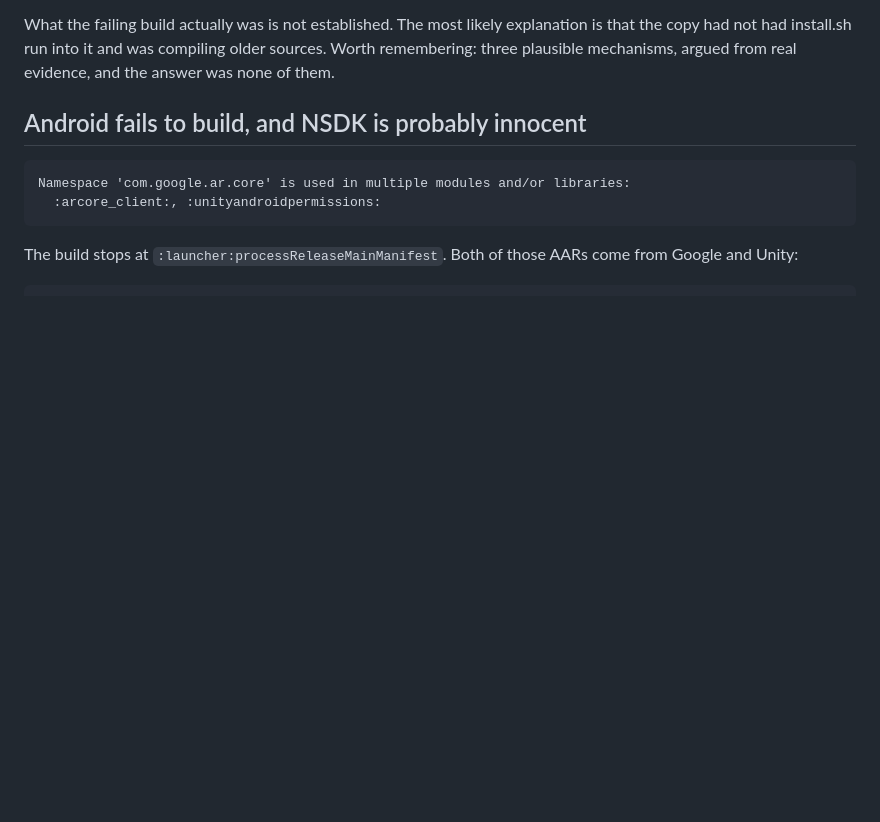
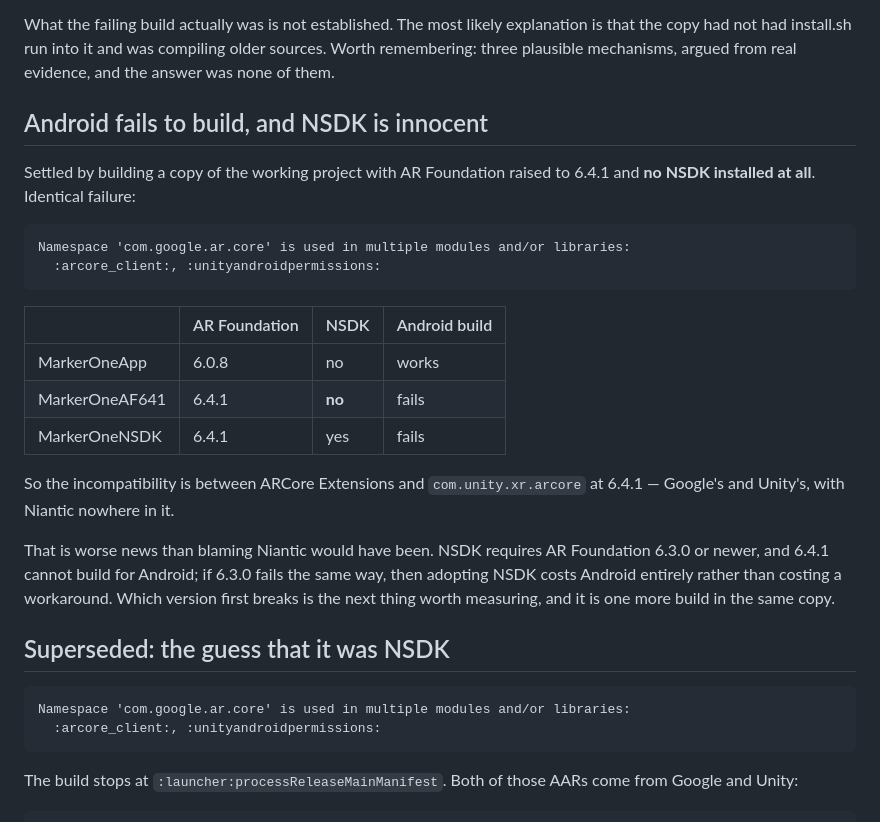
Before and after one commit to LiorShur/AR-marker, a Markdown page: native/NSDK.md, the part around the change. Drawn GitHub-style; blank space fills up the shorter version.

Commit message:
Settle it: AR Foundation 6.4.1 breaks the Android build, not NSDK
A copy of the working project with AR Foundation raised to 6.4.1 and no Niantic
SDK installed fails with the identical namespace collision. Three projects, two
variables, and the one that moves the result is the AR Foundation version.

That is worse news than blaming Niantic would have been, and it is worth being
clear about why. NSDK requires 6.3.0 or newer; 6.4.1 cannot build for Android.
If 6.3.0 fails the same way then adopting NSDK costs Android altogether rather
than costing a workaround, and the whole question changes shape. Which version
first breaks is one more build in the same copy.

The collision itself is between ARCore Extensions' arcore_client.aar and the
unityandroidpermissions.aar inside newer com.unity.xr.arcore — two packages
meant to be used together, from Google and Unity respectively, and worth
reporting to them.

Co-Authored-By: Claude Opus 5 <noreply@anthropic.com>
Claude-Session: https://claude.ai/code/session_01Kt4PJpvLz9yPkcSKwCNeEf

```diff
--- a/native/NSDK.md
+++ b/native/NSDK.md
@@ -63,7 +63,30 @@ explanation is that the copy had not had install.sh run into it and was
 compiling older sources. Worth remembering: three plausible mechanisms, argued
 from real evidence, and the answer was none of them.
 
-## Android fails to build, and NSDK is probably innocent
+## Android fails to build, and NSDK is innocent
+
+Settled by building a copy of the working project with AR Foundation raised to
+6.4.1 and **no NSDK installed at all**. Identical failure:
+
+    Namespace 'com.google.ar.core' is used in multiple modules and/or libraries:
+      :arcore_client:, :unityandroidpermissions:
+
+| | AR Foundation | NSDK | Android build |
+|---|---|---|---|
+| MarkerOneApp | 6.0.8 | no | works |
+| MarkerOneAF641 | 6.4.1 | **no** | fails |
+| MarkerOneNSDK | 6.4.1 | yes | fails |
+
+So the incompatibility is between ARCore Extensions and `com.unity.xr.arcore` at
+6.4.1 — Google's and Unity's, with Niantic nowhere in it.
+
+That is worse news than blaming Niantic would have been. NSDK requires AR
+Foundation 6.3.0 or newer, and 6.4.1 cannot build for Android; if 6.3.0 fails
+the same way, then adopting NSDK costs Android entirely rather than costing a
+workaround. Which version first breaks is the next thing worth measuring, and it
+is one more build in the same copy.
+
+## Superseded: the guess that it was NSDK
 
     Namespace 'com.google.ar.core' is used in multiple modules and/or libraries:
       :arcore_client:, :unityandroidpermissions:
```
Also changed, not shown: native/ANDROID.md (+10 -2 lines).
